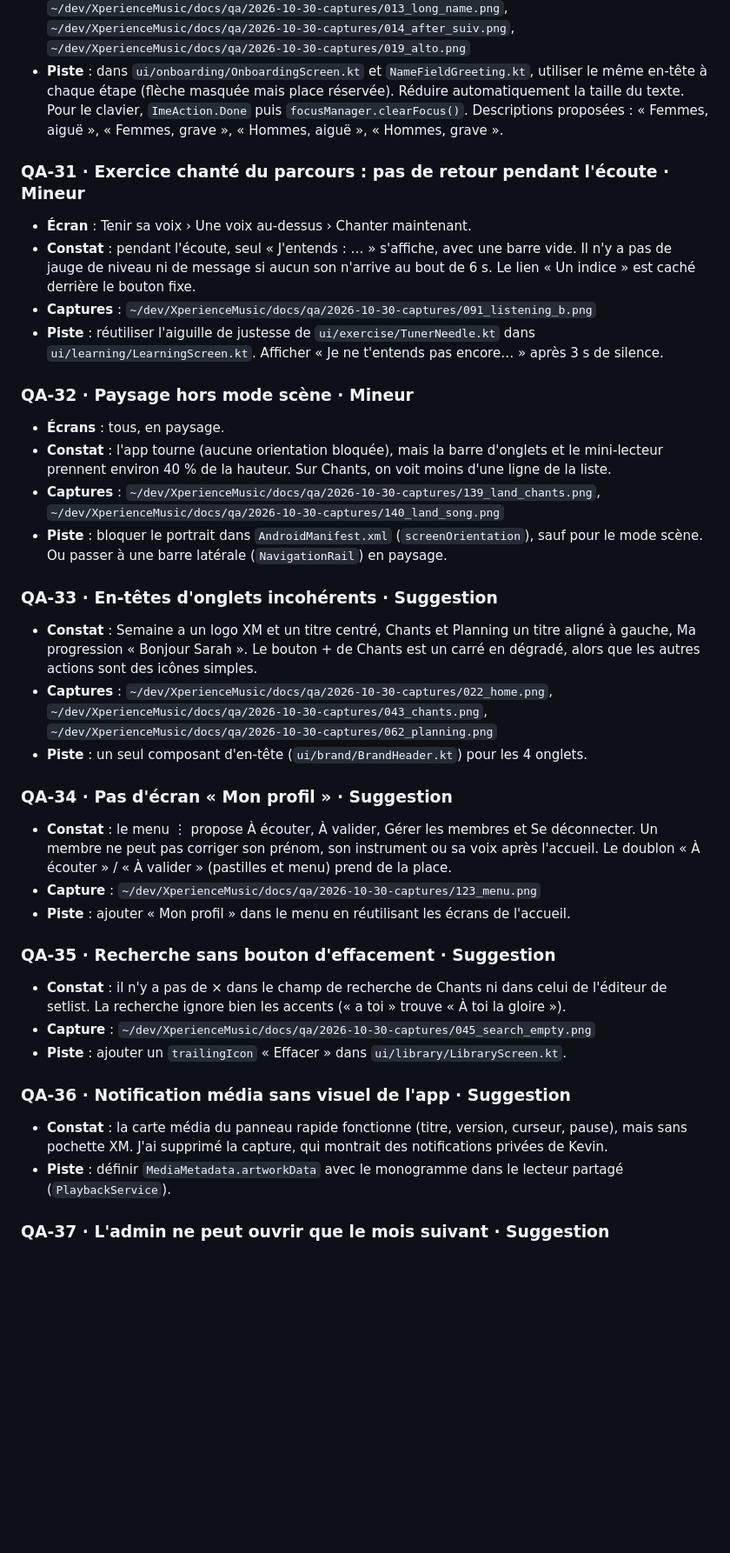
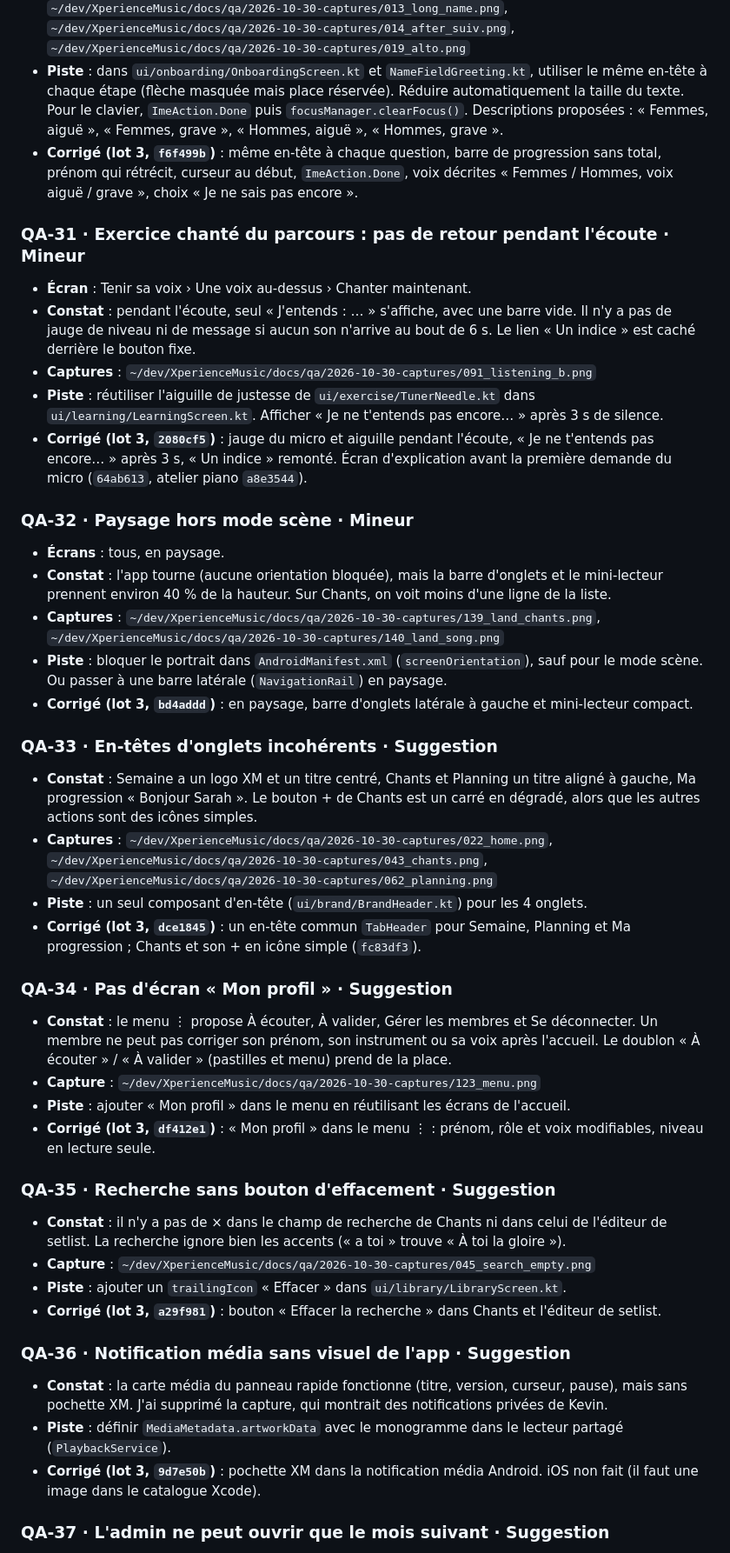
Before and after one commit to YANKAMKEVIN/XperienceMusic, a Markdown page: docs/qa/2026-10-30-qa-s24.md, the part around one of its changes. Shown at 87% size. Rendered like a GitHub page; blank space fills up the shorter version.

```diff
--- a/docs/qa/2026-10-30-qa-s24.md
+++ b/docs/qa/2026-10-30-qa-s24.md
@@ -301,37 +315,44 @@ Gravités : **Bloquant** (empêche d'utiliser l'app), **Majeur** (perte de donn
   - Pas de choix « Je ne sais pas ».
 - **Captures** : `~/dev/XperienceMusic/docs/qa/2026-10-30-captures/012_after_login.png`, `~/dev/XperienceMusic/docs/qa/2026-10-30-captures/013_long_name.png`, `~/dev/XperienceMusic/docs/qa/2026-10-30-captures/014_after_suiv.png`, `~/dev/XperienceMusic/docs/qa/2026-10-30-captures/019_alto.png`
 - **Piste** : dans `ui/onboarding/OnboardingScreen.kt` et `NameFieldGreeting.kt`, utiliser le même en-tête à chaque étape (flèche masquée mais place réservée). Réduire automatiquement la taille du texte. Pour le clavier, `ImeAction.Done` puis `focusManager.clearFocus()`. Descriptions proposées : « Femmes, aiguë », « Femmes, grave », « Hommes, aiguë », « Hommes, grave ».
+- **Corrigé (lot 3, `f6f499b`)** : même en-tête à chaque question, barre de progression sans total, prénom qui rétrécit, curseur au début, `ImeAction.Done`, voix décrites « Femmes / Hommes, voix aiguë / grave », choix « Je ne sais pas encore ».
 
 ### QA-31 · Exercice chanté du parcours : pas de retour pendant l'écoute · Mineur
 - **Écran** : Tenir sa voix › Une voix au-dessus › Chanter maintenant.
 - **Constat** : pendant l'écoute, seul « J'entends : … » s'affiche, avec une barre vide. Il n'y a pas de jauge de niveau ni de message si aucun son n'arrive au bout de 6 s. Le lien « Un indice » est caché derrière le bouton fixe.
 - **Captures** : `~/dev/XperienceMusic/docs/qa/2026-10-30-captures/091_listening_b.png`
 - **Piste** : réutiliser l'aiguille de justesse de `ui/exercise/TunerNeedle.kt` dans `ui/learning/LearningScreen.kt`. Afficher « Je ne t'entends pas encore… » après 3 s de silence.
+- **Corrigé (lot 3, `2080cf5`)** : jauge du micro et aiguille pendant l'écoute, « Je ne t'entends pas encore… » après 3 s, « Un indice » remonté. Écran d'explication avant la première demande du micro (`64ab613`, atelier piano `a8e3544`).
 
 ### QA-32 · Paysage hors mode scène · Mineur
 - **Écrans** : tous, en paysage.
 - **Constat** : l'app tourne (aucune orientation bloquée), mais la barre d'onglets et le mini-lecteur prennent environ 40 % de la hauteur. Sur Chants, on voit moins d'une ligne de la liste.
 - **Captures** : `~/dev/XperienceMusic/docs/qa/2026-10-30-captures/139_land_chants.png`, `~/dev/XperienceMusic/docs/qa/2026-10-30-captures/140_land_song.png`
 - **Piste** : bloquer le portrait dans `AndroidManifest.xml` (`screenOrientation`), sauf pour le mode scène. Ou passer à une barre latérale (`NavigationRail`) en paysage.
+- **Corrigé (lot 3, `bd4addd`)** : en paysage, barre d'onglets latérale à gauche et mini-lecteur compact.
 
 ### QA-33 · En-têtes d'onglets incohérents · Suggestion
 - **Constat** : Semaine a un logo XM et un titre centré, Chants et Planning un titre aligné à gauche, Ma progression « Bonjour Sarah ». Le bouton + de Chants est un carré en dégradé, alors que les autres actions sont des icônes simples.
 - **Captures** : `~/dev/XperienceMusic/docs/qa/2026-10-30-captures/022_home.png`, `~/dev/XperienceMusic/docs/qa/2026-10-30-captures/043_chants.png`, `~/dev/XperienceMusic/docs/qa/2026-10-30-captures/062_planning.png`
 - **Piste** : un seul composant d'en-tête (`ui/brand/BrandHeader.kt`) pour les 4 onglets.
+- **Corrigé (lot 3, `dce1845`)** : un en-tête commun `TabHeader` pour Semaine, Planning et Ma progression ; Chants et son + en icône simple (`fc83df3`).
 
 ### QA-34 · Pas d'écran « Mon profil » · Suggestion
 - **Constat** : le menu ⋮ propose À écouter, À valider, Gérer les membres et Se déconnecter. Un membre ne peut pas corriger son prénom, son instrument ou sa voix après l'accueil. Le doublon « À écouter » / « À valider » (pastilles et menu) prend de la place.
 - **Capture** : `~/dev/XperienceMusic/docs/qa/2026-10-30-captures/123_menu.png`
 - **Piste** : ajouter « Mon profil » dans le menu en réutilisant les écrans de l'accueil.
+- **Corrigé (lot 3, `df412e1`)** : « Mon profil » dans le menu ⋮ : prénom, rôle et voix modifiables, niveau en lecture seule.
 
 ### QA-35 · Recherche sans bouton d'effacement · Suggestion
 - **Constat** : il n'y a pas de × dans le champ de recherche de Chants ni dans celui de l'éditeur de setlist. La recherche ignore bien les accents (« a toi » trouve « À toi la gloire »).
 - **Capture** : `~/dev/XperienceMusic/docs/qa/2026-10-30-captures/045_search_empty.png`
 - **Piste** : ajouter un `trailingIcon` « Effacer » dans `ui/library/LibraryScreen.kt`.
+- **Corrigé (lot 3, `a29f981`)** : bouton « Effacer la recherche » dans Chants et l'éditeur de setlist.
 
 ### QA-36 · Notification média sans visuel de l'app · Suggestion
 - **Constat** : la carte média du panneau rapide fonctionne (titre, version, curseur, pause), mais sans pochette XM. J'ai supprimé la capture, qui montrait des notifications privées de Kevin.
 - **Piste** : définir `MediaMetadata.artworkData` avec le monogramme dans le lecteur partagé (`PlaybackService`).
+- **Corrigé (lot 3, `9d7e50b`)** : pochette XM dans la notification média Android. iOS non fait (il faut une image dans le catalogue Xcode).
 
 ### QA-37 · L'admin ne peut ouvrir que le mois suivant · Suggestion
 - **Constat** : le 30 octobre, la flèche « Mois suivant » s'arrête à novembre. Décembre ne pourra être ouvert qu'à partir du 1er novembre, ce qui laisse peu de temps pour les réponses (échéance une semaine avant le début du mois).
```
Also changed, not shown: other parts of docs/qa/2026-10-30-qa-s24.md (+18 -0 lines), docs/reprise-session.md (+9 -7 lines).
